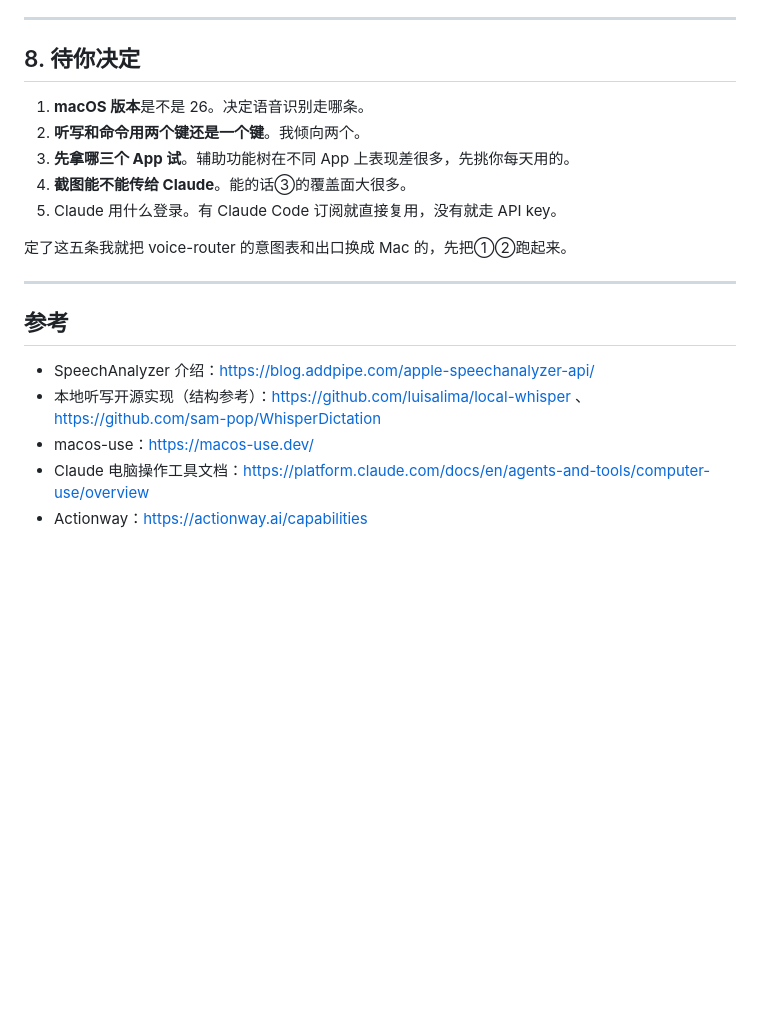
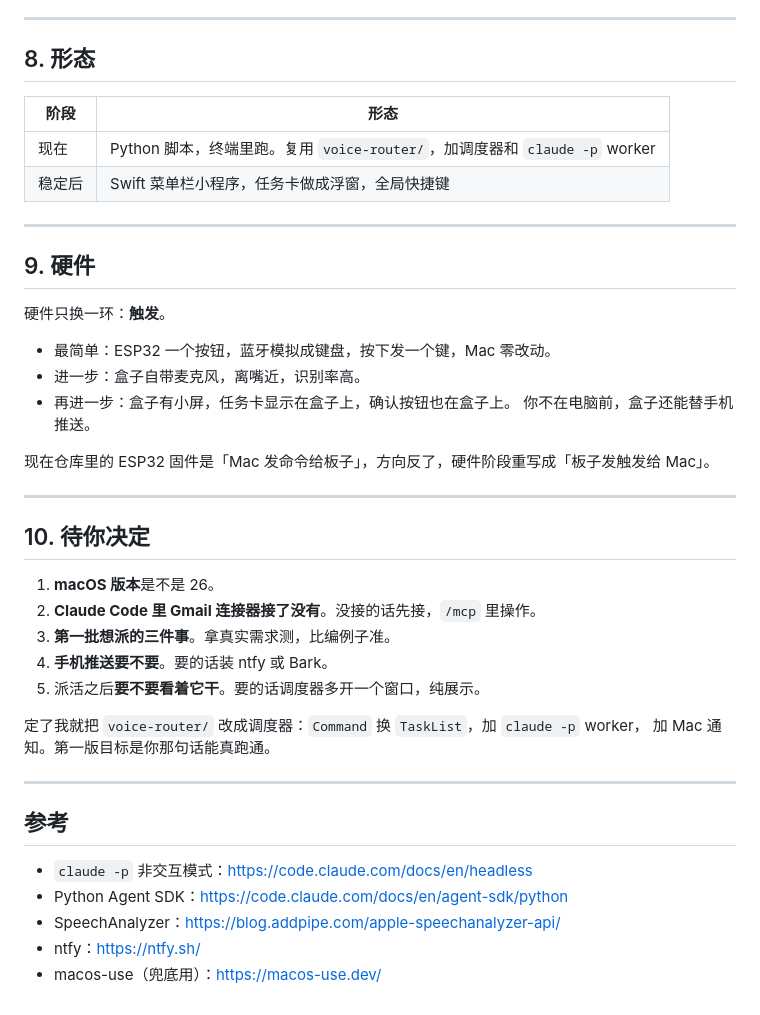
Before and after one commit to caraleeqiu/cara-studio, a Markdown page: voice-router/docs/PLAN.md, the part around one of its changes. Rendered like a GitHub page; blank space fills up the shorter version.

```diff
--- a/voice-router/docs/PLAN.md
+++ b/voice-router/docs/PLAN.md
@@ -143,22 +161,45 @@ Python 阶段需要的：麦克风录音、whisper 或调 SpeechAnalyzer、pyobj
 
 ---
 
-## 8. 待你决定
+## 8. 形态
 
-1. **macOS 版本**是不是 26。决定语音识别走哪条。
-2. **听写和命令用两个键还是一个键**。我倾向两个。
-3. **先拿哪三个 App 试**。辅助功能树在不同 App 上表现差很多，先挑你每天用的。
-4. **截图能不能传给 Claude**。能的话③的覆盖面大很多。
-5. Claude 用什么登录。有 Claude Code 订阅就直接复用，没有就走 API key。
+| 阶段 | 形态 |
+|---|---|
+| 现在 | Python 脚本，终端里跑。复用 `voice-router/`，加调度器和 `claude -p` worker |
+| 稳定后 | Swift 菜单栏小程序，任务卡做成浮窗，全局快捷键 |
 
-定了这五条我就把 voice-router 的意图表和出口换成 Mac 的，先把①②跑起来。
+---
+
+## 9. 硬件
+
+硬件只换一环：**触发**。
+
+- 最简单：ESP32 一个按钮，蓝牙模拟成键盘，按下发一个键，Mac 零改动。
+- 进一步：盒子自带麦克风，离嘴近，识别率高。
+- 再进一步：盒子有小屏，任务卡显示在盒子上，确认按钮也在盒子上。
+  你不在电脑前，盒子还能替手机推送。
+
+现在仓库里的 ESP32 固件是「Mac 发命令给板子」，方向反了，硬件阶段重写成「板子发触发给 Mac」。
+
+---
+
+## 10. 待你决定
+
+1. **macOS 版本**是不是 26。
+2. **Claude Code 里 Gmail 连接器接了没有**。没接的话先接，`/mcp` 里操作。
+3. **第一批想派的三件事**。拿真实需求测，比编例子准。
+4. **手机推送要不要**。要的话装 ntfy 或 Bark。
+5. 派活之后**要不要看着它干**。要的话调度器多开一个窗口，纯展示。
+
+定了我就把 `voice-router/` 改成调度器：`Command` 换 `TaskList`，加 `claude -p` worker，
+加 Mac 通知。第一版目标是你那句话能真跑通。
 
 ---
 
 ## 参考
 
-- SpeechAnalyzer 介绍：https://blog.addpipe.com/apple-speechanalyzer-api/
-- 本地听写开源实现（结构参考）：https://github.com/luisalima/local-whisper 、https://github.com/sam-pop/WhisperDictation
-- macos-use：https://macos-use.dev/
-- Claude 电脑操作工具文档：https://platform.claude.com/docs/en/agents-and-tools/computer-use/overview
-- Actionway：https://actionway.ai/capabilities
+- `claude -p` 非交互模式：https://code.claude.com/docs/en/headless
+- Python Agent SDK：https://code.claude.com/docs/en/agent-sdk/python
+- SpeechAnalyzer：https://blog.addpipe.com/apple-speechanalyzer-api/
+- ntfy：https://ntfy.sh/
+- macos-use（兜底用）：https://macos-use.dev/
```
Also changed, not shown: other parts of voice-router/docs/PLAN.md (+113 -95 lines).
